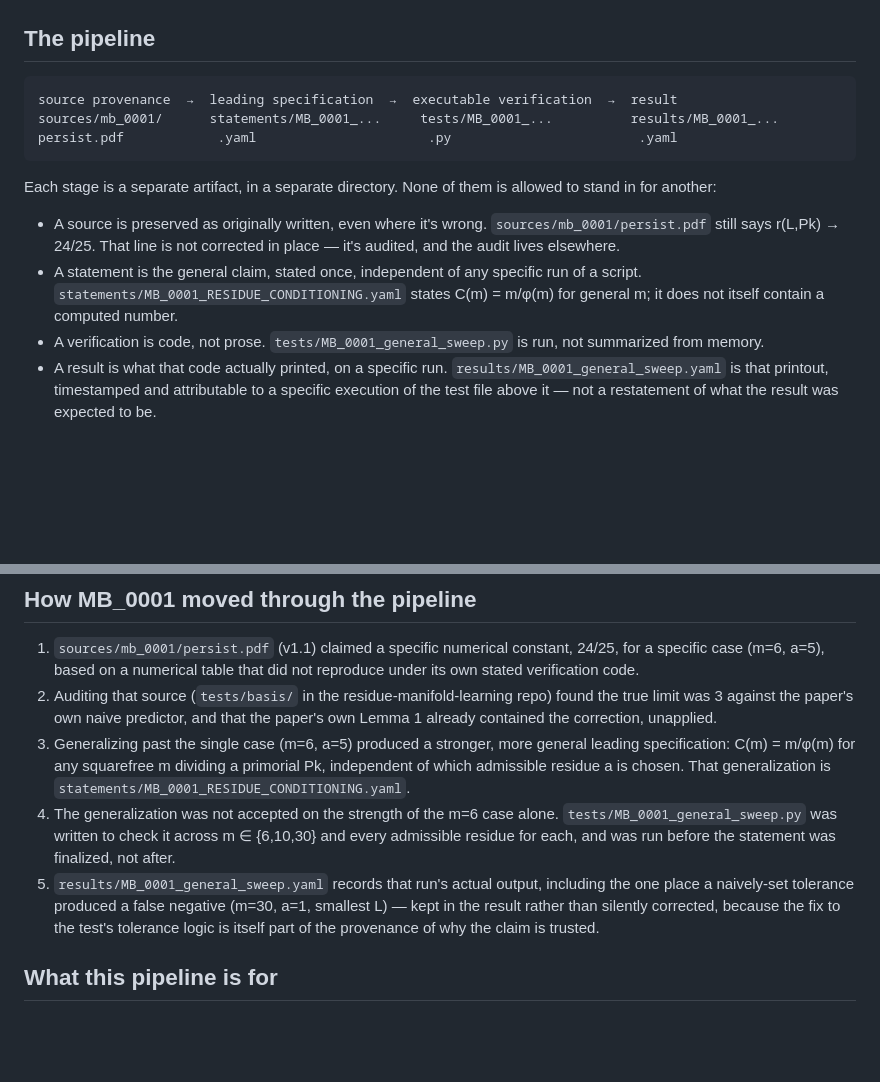
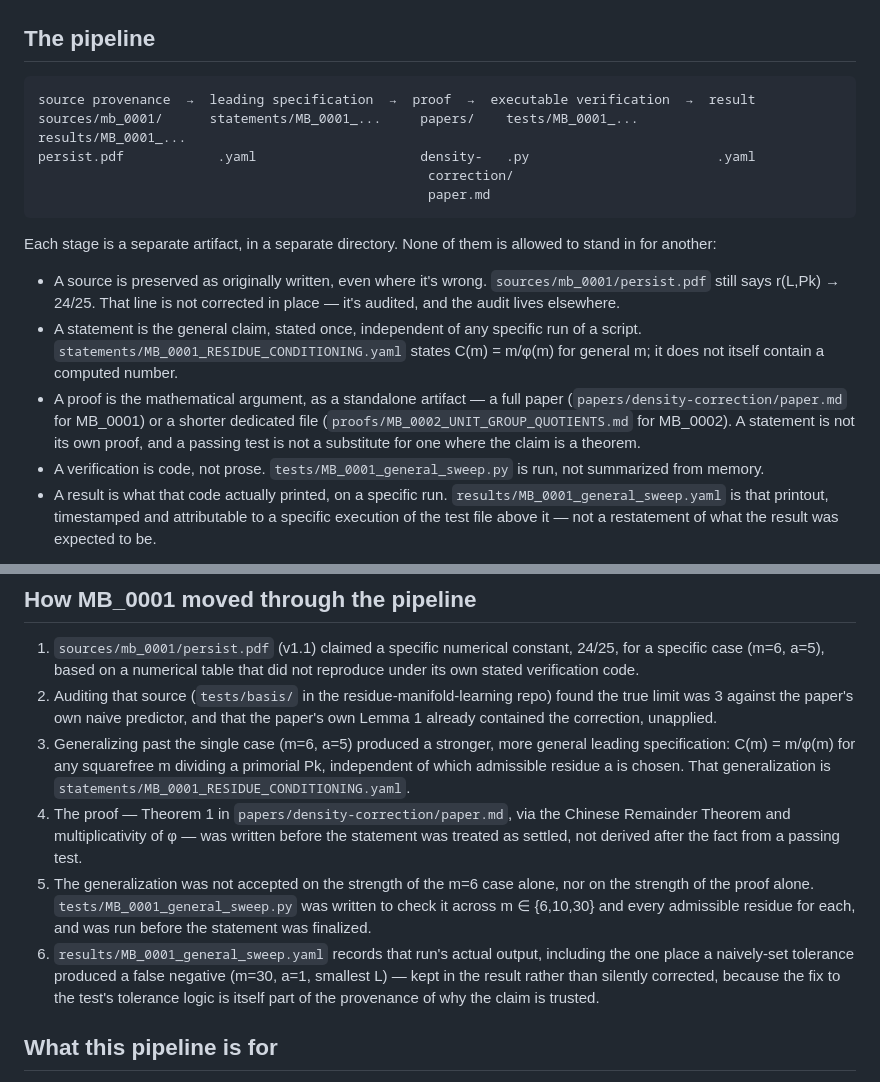
Before and after one commit to thinkthoughts/mathematical-basis, a Markdown page: RO_B_MATHEMATICAL_BASIS.md, 2 parts joined by grey strips. GitHub-like rendering; blank space fills up the shorter version.

Commit message:
Revise pipeline explanation and artifact definitions
Updated the pipeline description to include proofs and clarify artifact roles.

````diff
--- a/RO_B_MATHEMATICAL_BASIS.md
+++ b/RO_B_MATHEMATICAL_BASIS.md
@@ -3,15 +3,18 @@
 ## The pipeline
 
 ```
-source provenance  →  leading specification  →  executable verification  →  result
-sources/mb_0001/      statements/MB_0001_...     tests/MB_0001_...          results/MB_0001_...
-persist.pdf            .yaml                      .py                        .yaml
+source provenance  →  leading specification  →  proof  →  executable verification  →  result
+sources/mb_0001/      statements/MB_0001_...     papers/    tests/MB_0001_...          results/MB_0001_...
+persist.pdf            .yaml                     density-   .py                        .yaml
+                                                  correction/
+                                                  paper.md
 ```
 
 Each stage is a separate artifact, in a separate directory. None of them is allowed to stand in for another:
 
 - A source is preserved as originally written, even where it's wrong. `sources/mb_0001/persist.pdf` still says r(L,Pk) → 24/25. That line is not corrected in place — it's audited, and the audit lives elsewhere.
 - A statement is the general claim, stated once, independent of any specific run of a script. `statements/MB_0001_RESIDUE_CONDITIONING.yaml` states C(m) = m/φ(m) for general m; it does not itself contain a computed number.
+- A proof is the mathematical argument, as a standalone artifact — a full paper (`papers/density-correction/paper.md` for MB_0001) or a shorter dedicated file (`proofs/MB_0002_UNIT_GROUP_QUOTIENTS.md` for MB_0002). A statement is not its own proof, and a passing test is not a substitute for one where the claim is a theorem.
 - A verification is code, not prose. `tests/MB_0001_general_sweep.py` is run, not summarized from memory.
 - A result is what that code actually printed, on a specific run. `results/MB_0001_general_sweep.yaml` is that printout, timestamped and attributable to a specific execution of the test file above it — not a restatement of what the result was expected to be.
 
@@ -20,8 +23,9 @@ Each stage is a separate artifact, in a separate directory. None of them is allo
 1. `sources/mb_0001/persist.pdf` (v1.1) claimed a specific numerical constant, 24/25, for a specific case (m=6, a=5), based on a numerical table that did not reproduce under its own stated verification code.
 2. Auditing that source (`tests/basis/` in the residue-manifold-learning repo) found the true limit was 3 against the paper's own naive predictor, and that the paper's own Lemma 1 already contained the correction, unapplied.
 3. Generalizing past the single case (m=6, a=5) produced a stronger, more general leading specification: C(m) = m/φ(m) for any squarefree m dividing a primorial Pk, independent of which admissible residue a is chosen. That generalization is `statements/MB_0001_RESIDUE_CONDITIONING.yaml`.
-4. The generalization was not accepted on the strength of the m=6 case alone. `tests/MB_0001_general_sweep.py` was written to check it across m ∈ {6,10,30} and every admissible residue for each, and was run before the statement was finalized, not after.
-5. `results/MB_0001_general_sweep.yaml` records that run's actual output, including the one place a naively-set tolerance produced a false negative (m=30, a=1, smallest L) — kept in the result rather than silently corrected, because the fix to the test's tolerance logic is itself part of the provenance of why the claim is trusted.
+4. The proof — Theorem 1 in `papers/density-correction/paper.md`, via the Chinese Remainder Theorem and multiplicativity of φ — was written before the statement was treated as settled, not derived after the fact from a passing test.
+5. The generalization was not accepted on the strength of the m=6 case alone, nor on the strength of the proof alone. `tests/MB_0001_general_sweep.py` was written to check it across m ∈ {6,10,30} and every admissible residue for each, and was run before the statement was finalized.
+6. `results/MB_0001_general_sweep.yaml` records that run's actual output, including the one place a naively-set tolerance produced a false negative (m=30, a=1, smallest L) — kept in the result rather than silently corrected, because the fix to the test's tolerance logic is itself part of the provenance of why the claim is trusted.
 
 ## What this pipeline is for
 
````
